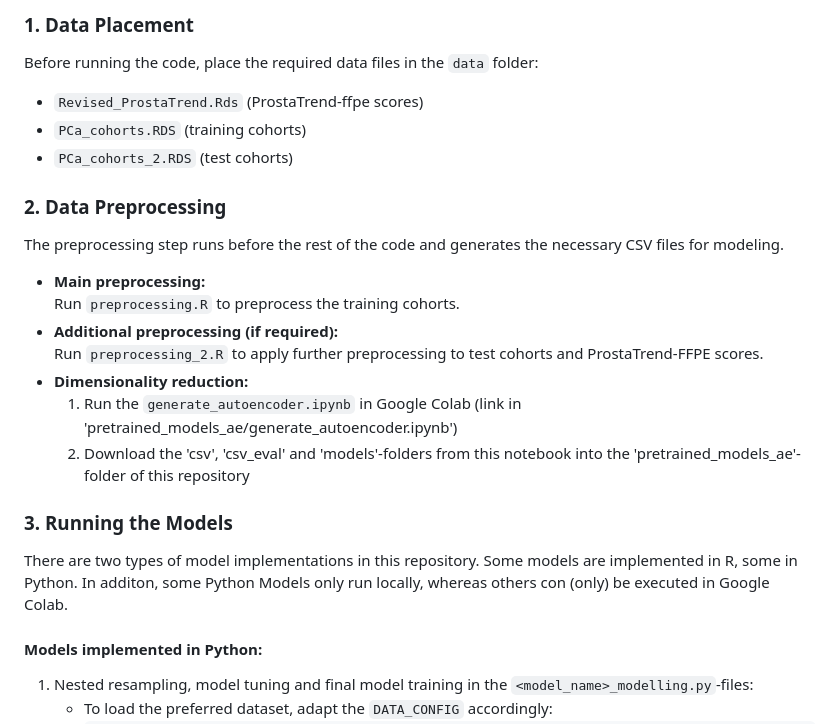
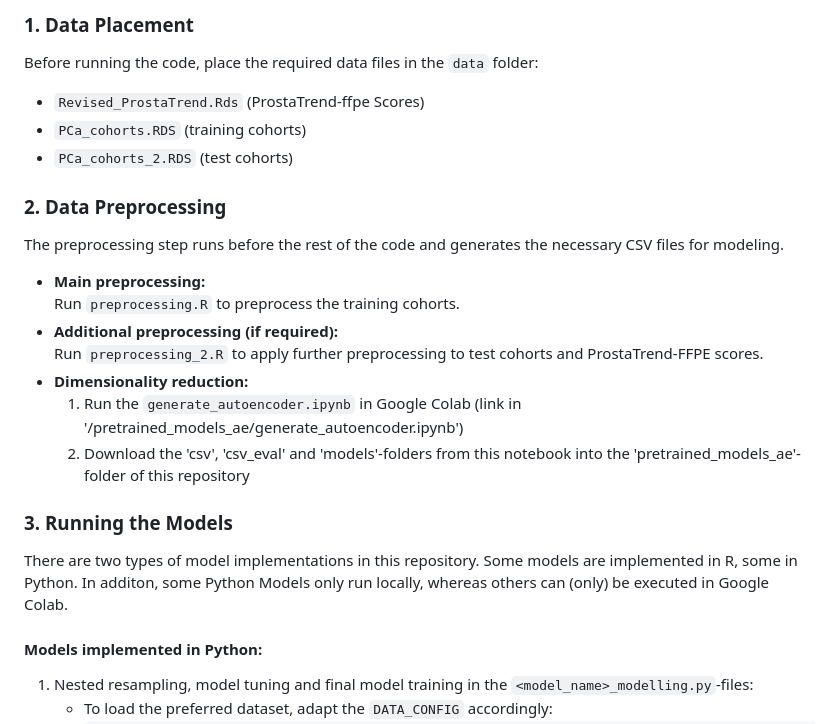
Before and after one commit to Statistical-Consulting/PCaPrognostics, a Markdown page: README.md, the part around the change. GitHub-like rendering.

Commit message:
Update README.md
fixed typos

```diff
--- a/README.md
+++ b/README.md
@@ -12,7 +12,7 @@ This repository contains files used during the consulting project for Fraunhofer
 
 ### 1. Data Placement
 Before running the code, place the required data files in the `data` folder:
-- `Revised_ProstaTrend.Rds` (ProstaTrend-ffpe scores)
+- `Revised_ProstaTrend.Rds` (ProstaTrend-ffpe Scores)
 - `PCa_cohorts.RDS` (training cohorts)
 - `PCa_cohorts_2.RDS` (test cohorts)
 
@@ -24,11 +24,11 @@ The preprocessing step runs before the rest of the code and generates the necess
 - **Additional preprocessing (if required):**
   Run `preprocessing_2.R` to apply further preprocessing to test cohorts and ProstaTrend-FFPE scores.
 - **Dimensionality reduction:**
-  1. Run the `generate_autoencoder.ipynb` in Google Colab (link in 'pretrained_models_ae/generate_autoencoder.ipynb')
+  1. Run the `generate_autoencoder.ipynb` in Google Colab (link in '/pretrained_models_ae/generate_autoencoder.ipynb')
   2. Download the 'csv', 'csv_eval' and 'models'-folders from this notebook into the 'pretrained_models_ae'-folder of this repository
 
 ### 3. Running the Models
-There are two types of model implementations in this repository. Some models are implemented in R, some in Python. In additon, some Python Models only run locally, whereas others con (only) be executed in Google Colab.
+There are two types of model implementations in this repository. Some models are implemented in R, some in Python. In additon, some Python Models only run locally, whereas others can (only) be executed in Google Colab.
 
 #### Models implemented in Python:
 1. Nested resampling, model tuning and final model training in the `<model_name>_modelling.py`-files:
```
